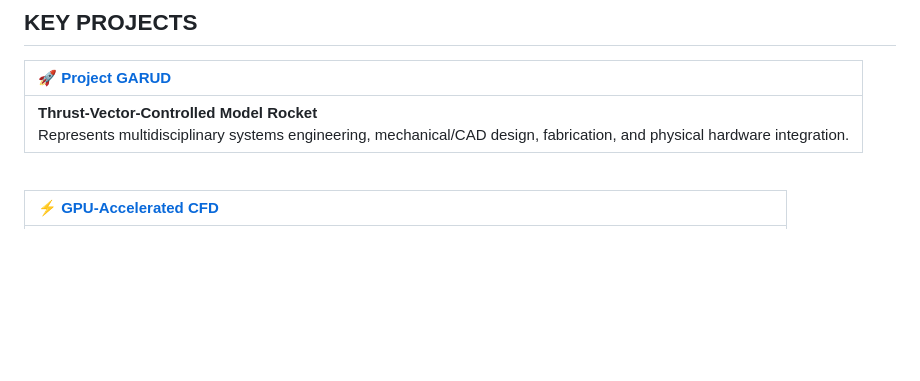
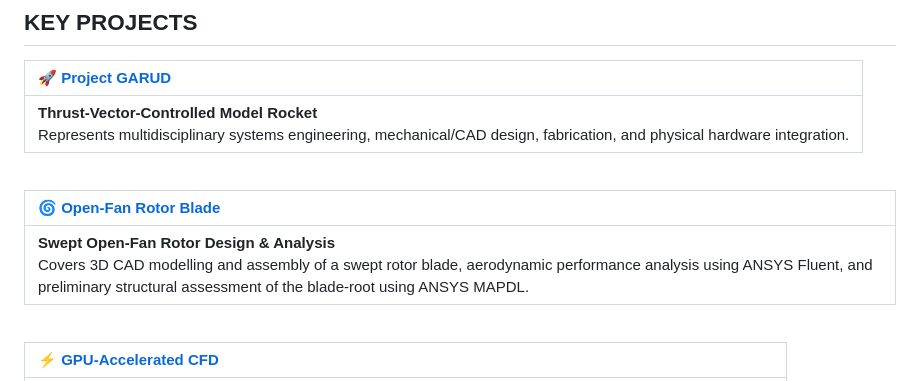
Before and after one commit to Tanish0224/Tanish0224, a Markdown page: README.md, the part around the change. Rendered like a GitHub page; blank space fills up the shorter version.

Commit message:
Update README with new project entries
Added project links for Open-Fan Rotor and GPU-Accelerated CFD with brief descriptions.

```diff
--- a/README.md
+++ b/README.md
@@ -41,6 +41,12 @@ The tools change with the problem. The approach does not: understand the system,
 | 🚀 [**Project GARUD**](https://github.com/Tanish0224/garud-tvc-rocket) |
 | :--- |
 | **Thrust-Vector-Controlled Model Rocket** <br> Represents multidisciplinary systems engineering, mechanical/CAD design, fabrication, and physical hardware integration. |
+
+<br>
+
+| 🌀 [**Open-Fan Rotor Blade**](https://github.com/Tanish0224/Open-Fan-Rotor) |
+| :--- |
+| **Swept Open-Fan Rotor Design & Analysis** <br> Covers 3D CAD modelling and assembly of a swept rotor blade, aerodynamic performance analysis using ANSYS Fluent, and preliminary structural assessment of the blade-root using ANSYS MAPDL. |
 
 <br>
 
```
